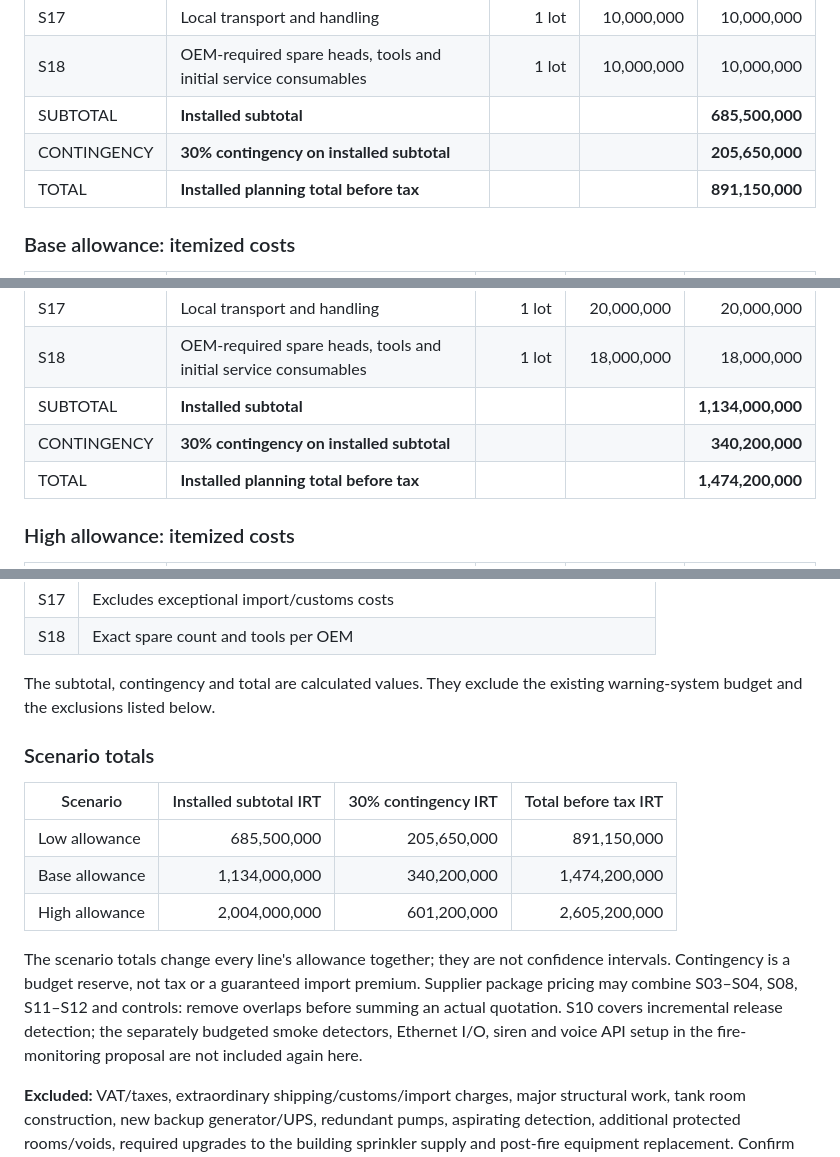
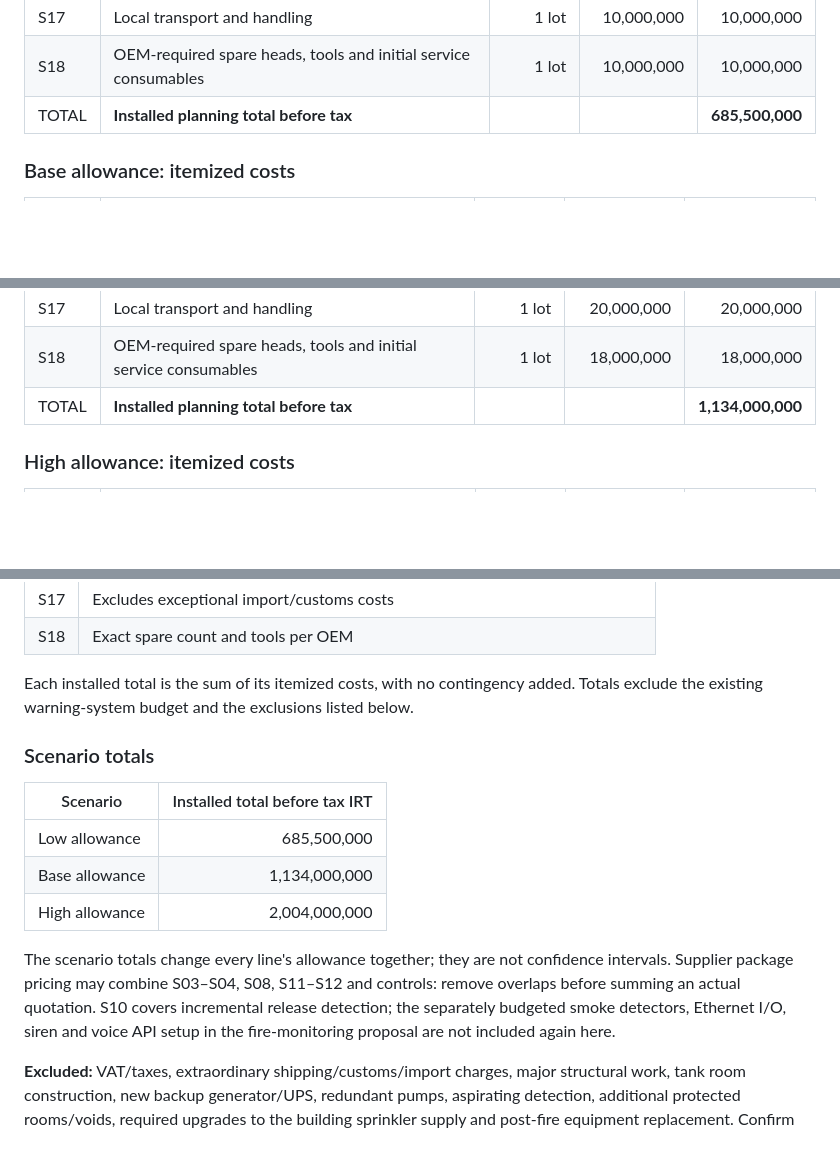
Before and after one commit to p0o0uya/hormuz, a Markdown page: assets/park/fire-suppression-proposal.md, 3 parts joined by grey strips. Rendered like a GitHub page; blank space fills up the shorter version.

Commit message:
Refs #9: Fire suppression system

```diff
--- a/assets/park/fire-suppression-proposal.md
+++ b/assets/park/fire-suppression-proposal.md
@@ -119,9 +119,7 @@ All figures below are **unsourced planning allowances in IRT**, dated 13 October
 | S16 | Commissioning, acceptance, training and as-built documents | 1 lot | 20,000,000 | 20,000,000 |
 | S17 | Local transport and handling | 1 lot | 10,000,000 | 10,000,000 |
 | S18 | OEM-required spare heads, tools and initial service consumables | 1 lot | 10,000,000 | 10,000,000 |
-| SUBTOTAL | **Installed subtotal** | | | **685,500,000** |
-| CONTINGENCY | **30% contingency on installed subtotal** | | | **205,650,000** |
-| TOTAL | **Installed planning total before tax** | | | **891,150,000** |
+| TOTAL | **Installed planning total before tax** | | | **685,500,000** |
 
 ### Base allowance: itemized costs
 
@@ -145,9 +143,7 @@ All figures below are **unsourced planning allowances in IRT**, dated 13 October
 | S16 | Commissioning, acceptance, training and as-built documents | 1 lot | 35,000,000 | 35,000,000 |
 | S17 | Local transport and handling | 1 lot | 20,000,000 | 20,000,000 |
 | S18 | OEM-required spare heads, tools and initial service consumables | 1 lot | 18,000,000 | 18,000,000 |
-| SUBTOTAL | **Installed subtotal** | | | **1,134,000,000** |
-| CONTINGENCY | **30% contingency on installed subtotal** | | | **340,200,000** |
-| TOTAL | **Installed planning total before tax** | | | **1,474,200,000** |
+| TOTAL | **Installed planning total before tax** | | | **1,134,000,000** |
 
 ### High allowance: itemized costs
 
@@ -200,17 +194,17 @@ All S01–S18 entries are unsourced planning allowances, not supplier quotations
 | S17 | Excludes exceptional import/customs costs |
 | S18 | Exact spare count and tools per OEM |
 
-The subtotal, contingency and total are calculated values. They exclude the existing warning-system budget and the exclusions listed below.
+Each installed total is the sum of its itemized costs, with no contingency added. Totals exclude the existing warning-system budget and the exclusions listed below.
 
 ### Scenario totals
 
-| Scenario | Installed subtotal IRT | 30% contingency IRT | Total before tax IRT |
-| --- | ---: | ---: | ---: |
-| Low allowance | 685,500,000 | 205,650,000 | 891,150,000 |
-| Base allowance | 1,134,000,000 | 340,200,000 | 1,474,200,000 |
-| High allowance | 2,004,000,000 | 601,200,000 | 2,605,200,000 |
+| Scenario | Installed total before tax IRT |
+| --- | ---: |
+| Low allowance | 685,500,000 |
+| Base allowance | 1,134,000,000 |
+| High allowance | 2,004,000,000 |
 
-The scenario totals change every line's allowance together; they are not confidence intervals. Contingency is a budget reserve, not tax or a guaranteed import premium. Supplier package pricing may combine S03–S04, S08, S11–S12 and controls: remove overlaps before summing an actual quotation. S10 covers incremental release detection; the separately budgeted smoke detectors, Ethernet I/O, siren and voice API setup in the fire-monitoring proposal are not included again here.
+The scenario totals change every line's allowance together; they are not confidence intervals. Supplier package pricing may combine S03–S04, S08, S11–S12 and controls: remove overlaps before summing an actual quotation. S10 covers incremental release detection; the separately budgeted smoke detectors, Ethernet I/O, siren and voice API setup in the fire-monitoring proposal are not included again here.
 
 **Excluded:** VAT/taxes, extraordinary shipping/customs/import charges, major structural work, tank room construction, new backup generator/UPS, redundant pumps, aspirating detection, additional protected rooms/voids, required upgrades to the building sprinkler supply and post-fire equipment replacement. Confirm applicable taxes on each quote rather than inventing a rate. Ring-fence an additional **30–70 million IRT per year as an unsourced service allowance**, outside the capital total, for scheduled specialist maintenance; replacement pumps, major repairs and consumables after discharge are extra.
 
```
Also changed, not shown: other parts of assets/park/fire-suppression-proposal.md (+2 -4 lines).
